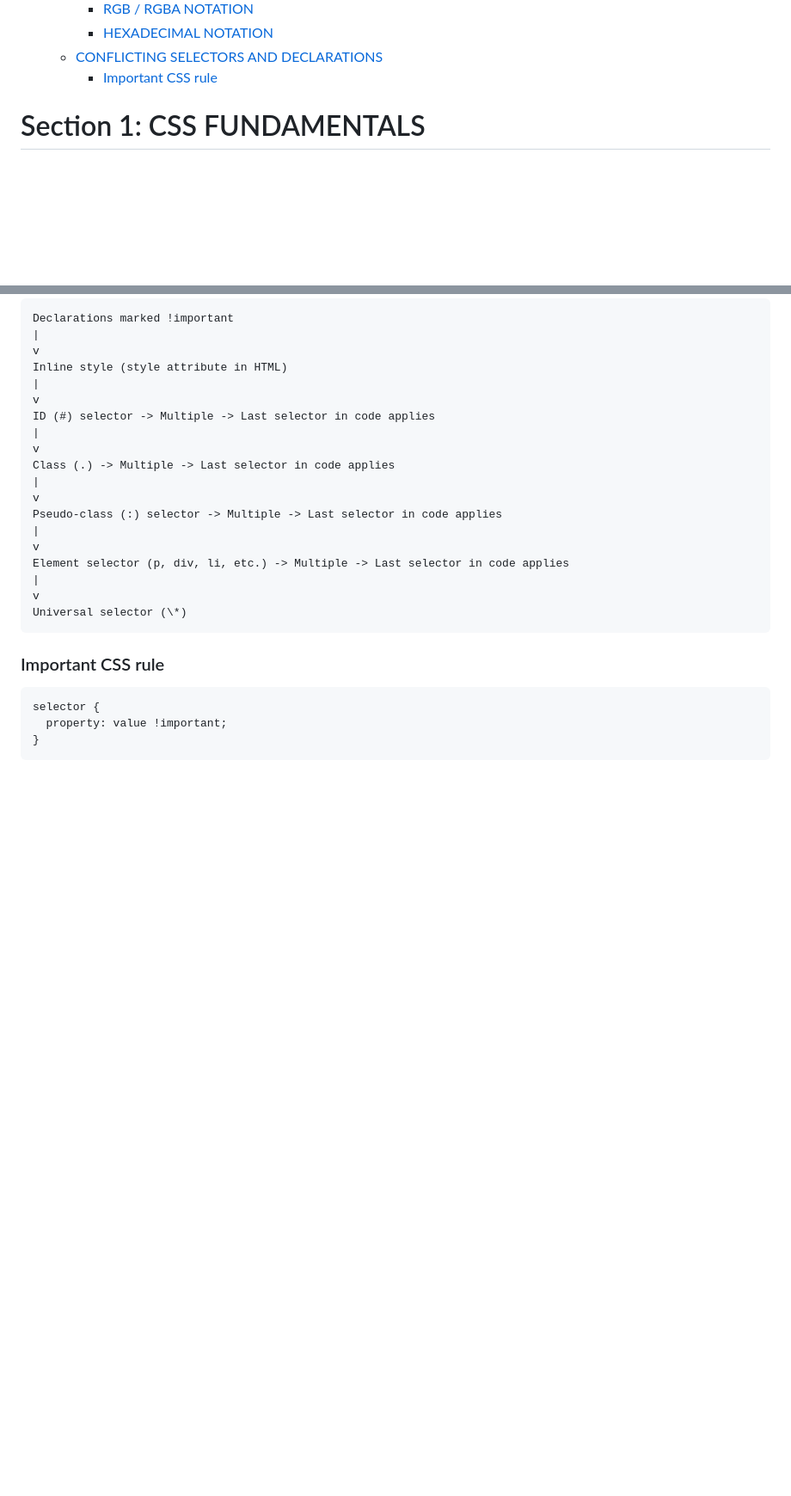
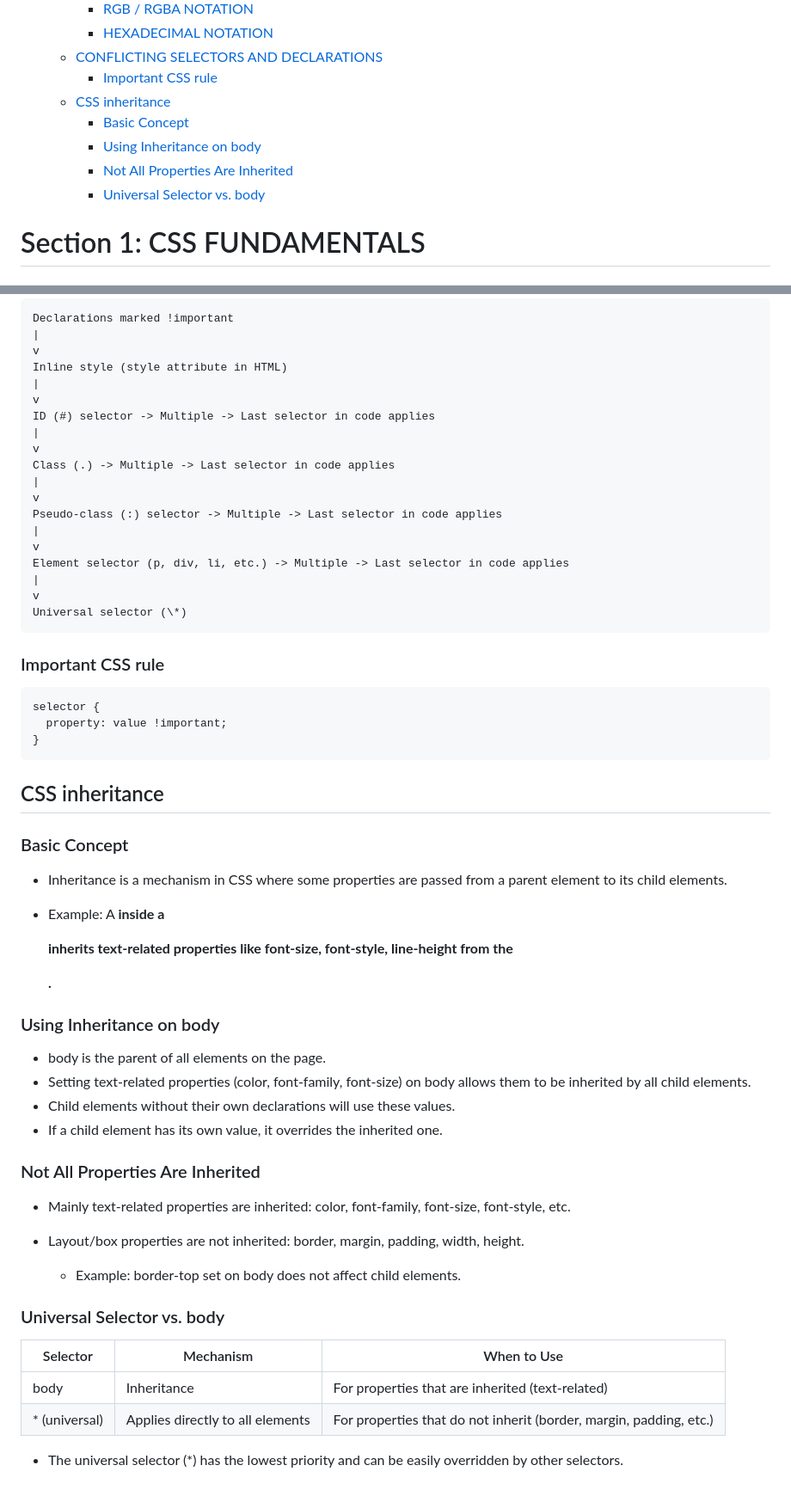
Before and after one commit to SonDA-22011995/udemy_css_course, a Markdown page: README.md, 2 parts joined by grey strips. Shown at 86% size. Drawn GitHub-style; blank space fills up the shorter version.

````diff
--- a/README.md
+++ b/README.md
@@ -28,6 +28,11 @@
     - [HEXADECIMAL NOTATION](#hexadecimal-notation)
   - [CONFLICTING SELECTORS AND DECLARATIONS](#conflicting-selectors-and-declarations)
     - [Important CSS rule](#important-css-rule)
+  - [CSS inheritance](#css-inheritance)
+    - [Basic Concept](#basic-concept)
+    - [Using Inheritance on body](#using-inheritance-on-body)
+    - [Not All Properties Are Inherited](#not-all-properties-are-inherited)
+    - [Universal Selector vs. body](#universal-selector-vs-body)
 
 # Section 1: CSS FUNDAMENTALS
 
@@ -505,3 +510,35 @@ selector {
   property: value !important;
 }
 ```
+
+## CSS inheritance
+
+### Basic Concept
+
+- Inheritance is a mechanism in CSS where some properties are passed from a parent element to its child elements.
+
+- Example: A <strong> inside a <p> inherits text-related properties like font-size, font-style, line-height from the <p>.
+
+### Using Inheritance on body
+
+- body is the parent of all elements on the page.
+- Setting text-related properties (color, font-family, font-size) on body allows them to be inherited by all child elements.
+- Child elements without their own declarations will use these values.
+- If a child element has its own value, it overrides the inherited one.
+
+### Not All Properties Are Inherited
+
+- Mainly text-related properties are inherited: color, font-family, font-size, font-style, etc.
+
+- Layout/box properties are not inherited: border, margin, padding, width, height.
+
+  - Example: border-top set on body does not affect child elements.
+
+### Universal Selector vs. body
+
+| Selector       | Mechanism                        | When to Use                                                        |
+| -------------- | -------------------------------- | ------------------------------------------------------------------ |
+| body           | Inheritance                      | For properties that are inherited (text-related)                   |
+| \* (universal) | Applies directly to all elements | For properties that do not inherit (border, margin, padding, etc.) |
+
+- The universal selector (\*) has the lowest priority and can be easily overridden by other selectors.
````
